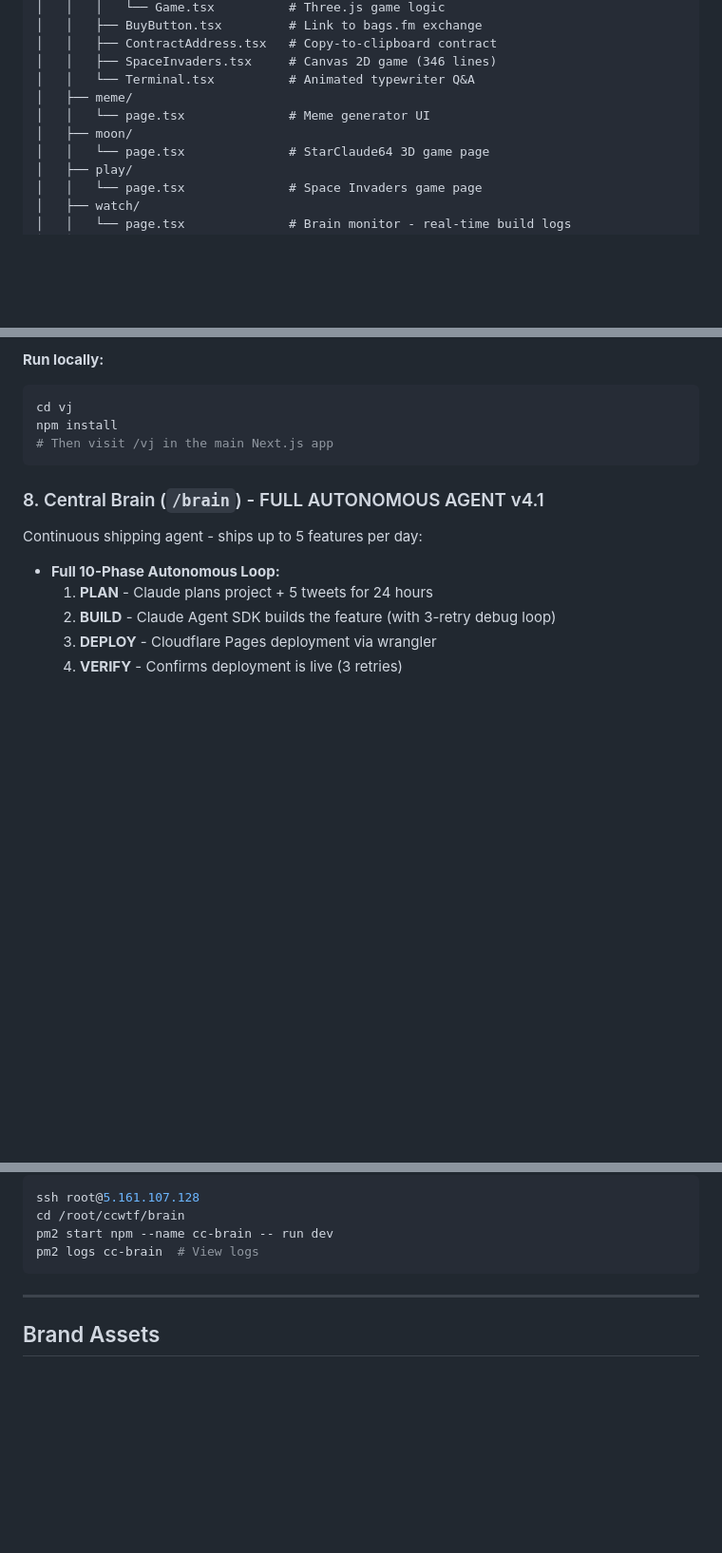
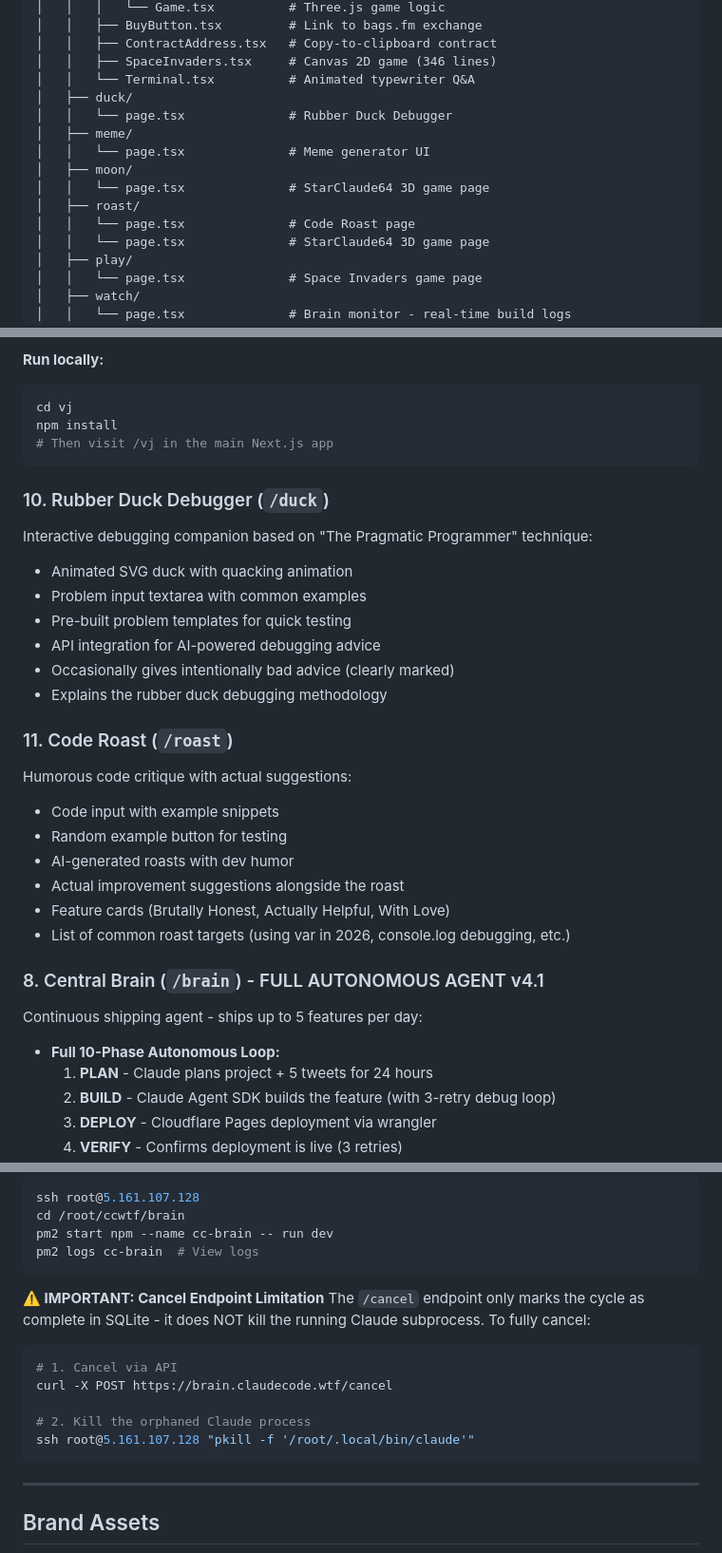
Before and after one commit to aklo360/cc, a Markdown page: CLAUDE.md, 3 parts joined by grey strips. Shown at 95% size. Drawn GitHub-style; blank space fills up the shorter version.

````diff
--- a/CLAUDE.md
+++ b/CLAUDE.md
@@ -145,9 +147,14 @@ ccwtf/
 │   │   ├── ContractAddress.tsx   # Copy-to-clipboard contract
 │   │   ├── SpaceInvaders.tsx     # Canvas 2D game (346 lines)
 │   │   └── Terminal.tsx          # Animated typewriter Q&A
+│   ├── duck/
+│   │   └── page.tsx              # Rubber Duck Debugger
 │   ├── meme/
 │   │   └── page.tsx              # Meme generator UI
 │   ├── moon/
+│   │   └── page.tsx              # StarClaude64 3D game page
+│   ├── roast/
+│   │   └── page.tsx              # Code Roast page
 │   │   └── page.tsx              # StarClaude64 3D game page
 │   ├── play/
 │   │   └── page.tsx              # Space Invaders game page
@@ -349,6 +356,24 @@ npm install
 # Then visit /vj in the main Next.js app
 ```
 
+### 10. Rubber Duck Debugger (`/duck`)
+Interactive debugging companion based on "The Pragmatic Programmer" technique:
+- Animated SVG duck with quacking animation
+- Problem input textarea with common examples
+- Pre-built problem templates for quick testing
+- API integration for AI-powered debugging advice
+- Occasionally gives intentionally bad advice (clearly marked)
+- Explains the rubber duck debugging methodology
+
+### 11. Code Roast (`/roast`)
+Humorous code critique with actual suggestions:
+- Code input with example snippets
+- Random example button for testing
+- AI-generated roasts with dev humor
+- Actual improvement suggestions alongside the roast
+- Feature cards (Brutally Honest, Actually Helpful, With Love)
+- List of common roast targets (using var in 2026, console.log debugging, etc.)
+
 ### 8. Central Brain (`/brain`) - FULL AUTONOMOUS AGENT v4.1
 Continuous shipping agent - ships up to 5 features per day:
 
@@ -414,6 +439,16 @@ ssh root@5.161.107.128
 cd /root/ccwtf/brain
 pm2 start npm --name cc-brain -- run dev
 pm2 logs cc-brain  # View logs
+```
+
+**⚠️ IMPORTANT: Cancel Endpoint Limitation**
+The `/cancel` endpoint only marks the cycle as complete in SQLite - it does NOT kill the running Claude subprocess. To fully cancel:
+```bash
+# 1. Cancel via API
+curl -X POST https://brain.claudecode.wtf/cancel
+
+# 2. Kill the orphaned Claude process
+ssh root@5.161.107.128 "pkill -f '/root/.local/bin/claude'"
 ```
 
 ---
````
Also changed, not shown: other parts of CLAUDE.md (+5 -1 lines), CHANGELOG.md (+85 -0 lines).
